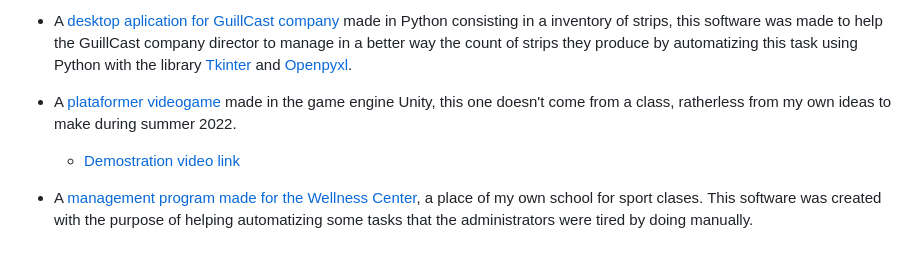
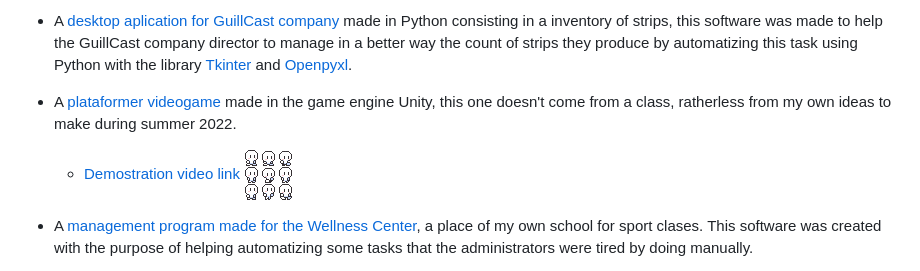
Before and after one commit to Marcelo91216/Marcelo91216, a Markdown page: README.md, the part around the change. Rendered like a GitHub page; pictures changed too: img/Player.png (added).

```diff
--- a/README.md
+++ b/README.md
@@ -36,6 +36,7 @@ All my achievements during academic time consist on:
 
 - A [plataformer videogame](https://marcelo91216.itch.io/little-man-adventure-web-version?secret=Ifa1PVyYlTtPJZBmjjakPa5uRys) made in the game engine Unity, this one doesn't come from a class, ratherless from my own ideas to make during summer 2022.
   - [Demostration video link](https://www.youtube.com/embed/NiU8EkUTi5k)
+  ![](./img/Player.png)
  <!-- <iframe width="560" height="315" src="https://www.youtube.com/embed/NiU8EkUTi5k" title="YouTube video player" frameborder="0" allow="accelerometer; autoplay; clipboard-write; encrypted-media; gyroscope; picture-in-picture; web-share" allowfullscreen></iframe> -->
  <!-- <iframe frameborder="0" src="https://itch.io/embed-upload/6976926?color=285369" allowfullscreen="" width="1000" height="720"><a href="https://marcelo91216.itch.io/little-man-adventure-web-version">Play Little Man Adventure (Web Version) on itch.io</a></iframe> -->
 
```
